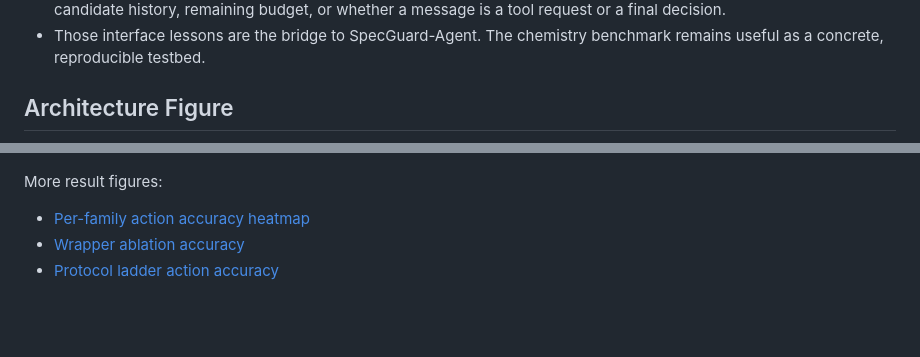
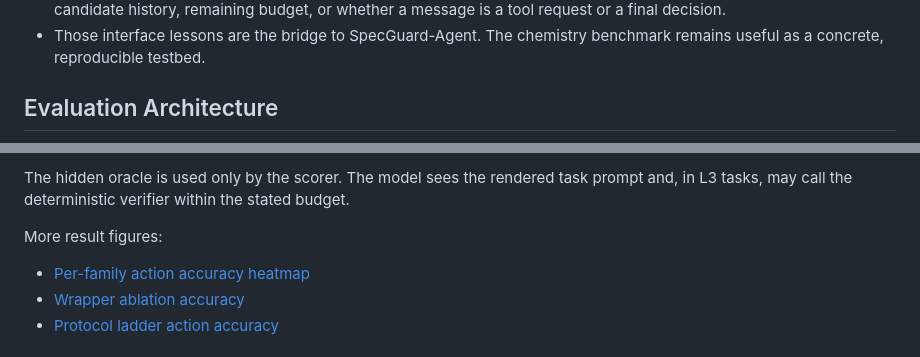
Before and after one commit to danhussey/specguard-chem, a Markdown page: README.md, 2 parts joined by grey strips. GitHub-like rendering; blank space fills up the shorter version.

Commit message:
docs: replace architecture image with mermaid

```diff
--- a/README.md
+++ b/README.md
@@ -139,5 +139,5 @@ Critical interpretation:
 - Those interface lessons are the bridge to SpecGuard-Agent. The chemistry
   benchmark remains useful as a concrete, reproducible testbed.
 
-## Architecture Figure
+## Evaluation Architecture
 
@@ -145,3 +163,6 @@ Critical interpretation:
+The hidden oracle is used only by the scorer. The model sees the rendered task
+prompt and, in L3 tasks, may call the deterministic verifier within the stated
+budget.
 
 More result figures:
 
```
Also changed, not shown: other parts of README.md (+19 -1 lines).
